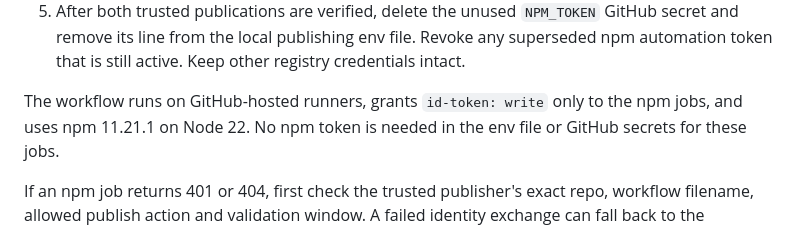
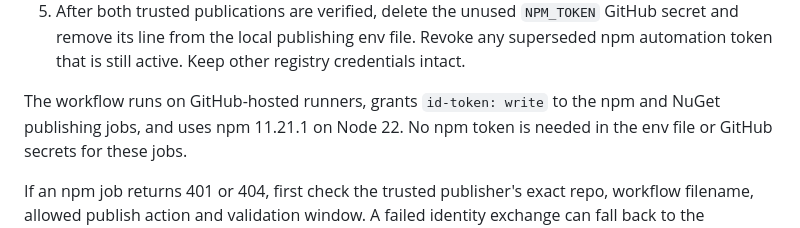
Before and after one commit to tommyil/gemina-sdk, a Markdown page: docs/PUBLISHING-SETUP.md, the part around the change. Rendered like a GitHub page.

Commit message:
Clarify OIDC permissions across npm and NuGet jobs

```diff
--- a/docs/PUBLISHING-SETUP.md
+++ b/docs/PUBLISHING-SETUP.md
@@ -61,8 +61,8 @@ GitHub's identity through npm trusted publishing, rather than `NPM_TOKEN`.
    any superseded npm automation token that is still active. Keep other registry
    credentials intact.
 
-The workflow runs on GitHub-hosted runners, grants `id-token: write` only to the
-npm jobs, and uses npm 11.21.1 on Node 22. No npm token is needed in the env file
+The workflow runs on GitHub-hosted runners, grants `id-token: write` to the npm
+and NuGet publishing jobs, and uses npm 11.21.1 on Node 22. No npm token is needed in the env file
 or GitHub secrets for these jobs.
 
 If an npm job returns 401 or 404, first check the trusted publisher's exact repo,
```
